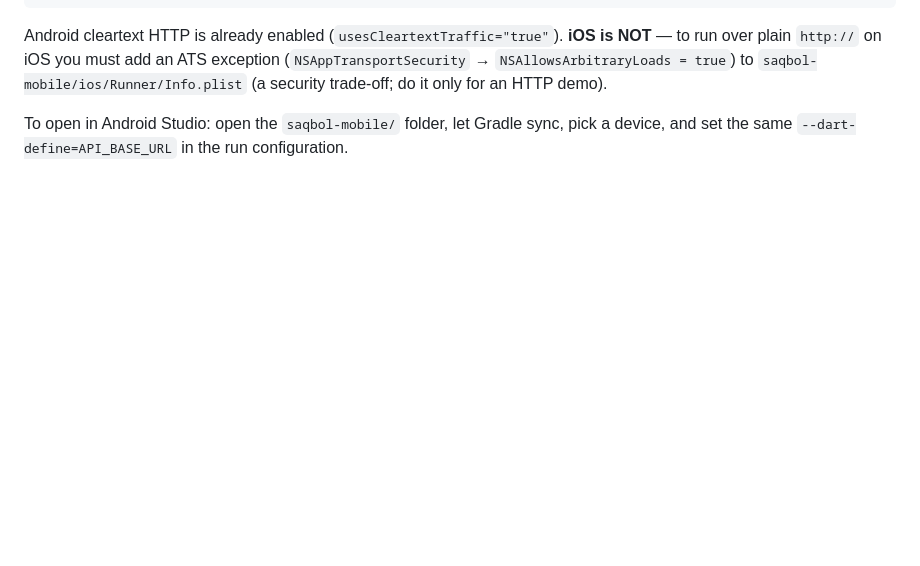
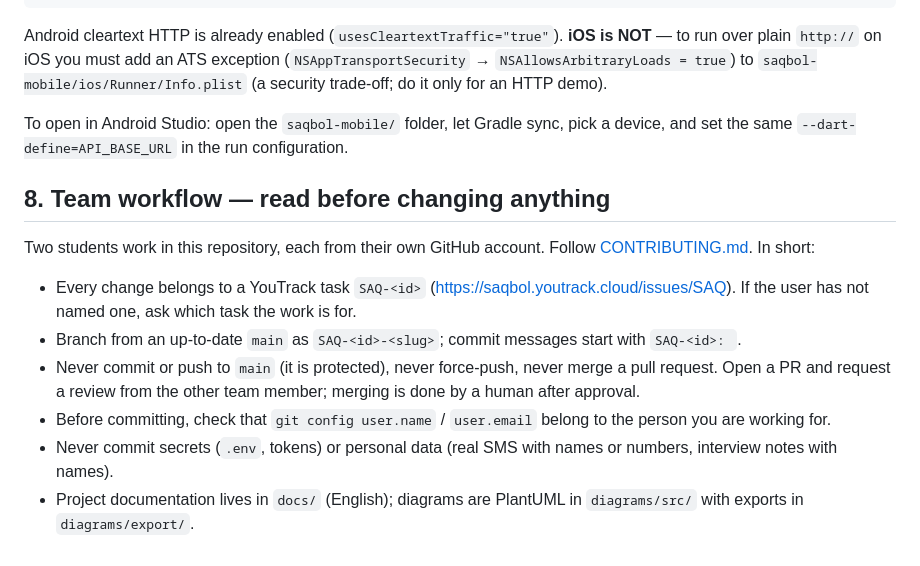
Before and after one commit to DanialMyrzatayevMuratovich/saqbol, a Markdown page: CLAUDE.md, the part around the change. Drawn GitHub-style; blank space fills up the shorter version.

```diff
--- a/CLAUDE.md
+++ b/CLAUDE.md
@@ -148,3 +148,20 @@ trade-off; do it only for an HTTP demo).
 
 To open in Android Studio: open the `saqbol-mobile/` folder, let Gradle sync, pick a device,
 and set the same `--dart-define=API_BASE_URL` in the run configuration.
+
+## 8. Team workflow — read before changing anything
+
+Two students work in this repository, each from their own GitHub account. Follow
+[CONTRIBUTING.md](CONTRIBUTING.md). In short:
+
+- Every change belongs to a YouTrack task `SAQ-<id>` (https://saqbol.youtrack.cloud/issues/SAQ).
+  If the user has not named one, ask which task the work is for.
+- Branch from an up-to-date `main` as `SAQ-<id>-<slug>`; commit messages start with `SAQ-<id>: `.
+- Never commit or push to `main` (it is protected), never force-push, never merge a pull request.
+  Open a PR and request a review from the other team member; merging is done by a human after approval.
+- Before committing, check that `git config user.name` / `user.email` belong to the person you are
+  working for.
+- Never commit secrets (`.env`, tokens) or personal data (real SMS with names or numbers, interview
+  notes with names).
+- Project documentation lives in `docs/` (English); diagrams are PlantUML in `diagrams/src/`
+  with exports in `diagrams/export/`.
```
Also changed, not shown: CONTRIBUTING.md (added, +89 -0 lines), README.md (+2 -2 lines).
